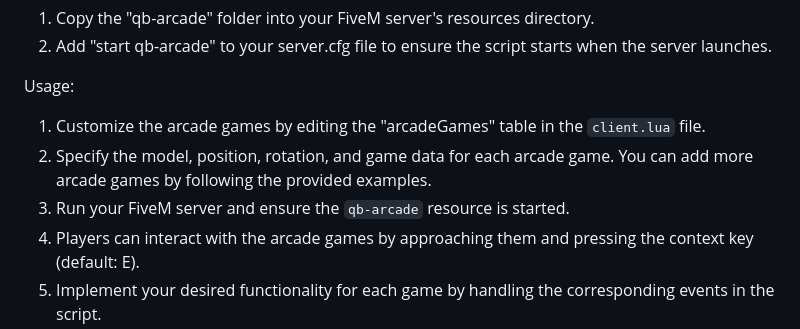
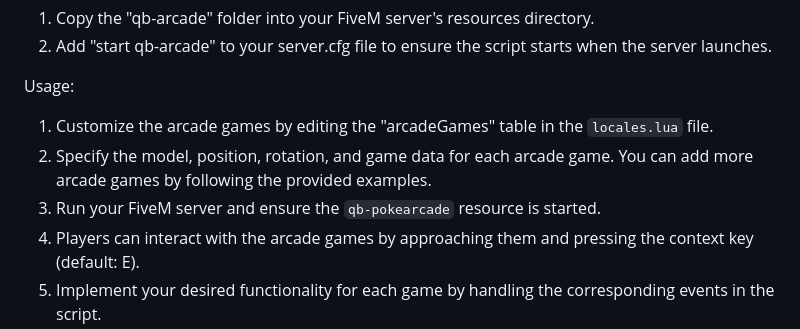
Before and after one commit to Ceilo/qb-pokearcade, a Markdown page: README.md, the part around the change. Drawn GitHub-style.

```diff
--- a/README.md
+++ b/README.md
@@ -67,9 +67,9 @@ Installation:
 2. Add "start qb-arcade" to your server.cfg file to ensure the script starts when the server launches.
 
 Usage:
-1. Customize the arcade games by editing the "arcadeGames" table in the `client.lua` file.
+1. Customize the arcade games by editing the "arcadeGames" table in the `locales.lua` file.
 2. Specify the model, position, rotation, and game data for each arcade game. You can add more arcade games by following the provided examples.
-3. Run your FiveM server and ensure the `qb-arcade` resource is started.
+3. Run your FiveM server and ensure the `qb-pokearcade` resource is started.
 4. Players can interact with the arcade games by approaching them and pressing the context key (default: E).
 5. Implement your desired functionality for each game by handling the corresponding events in the script.
 
```
